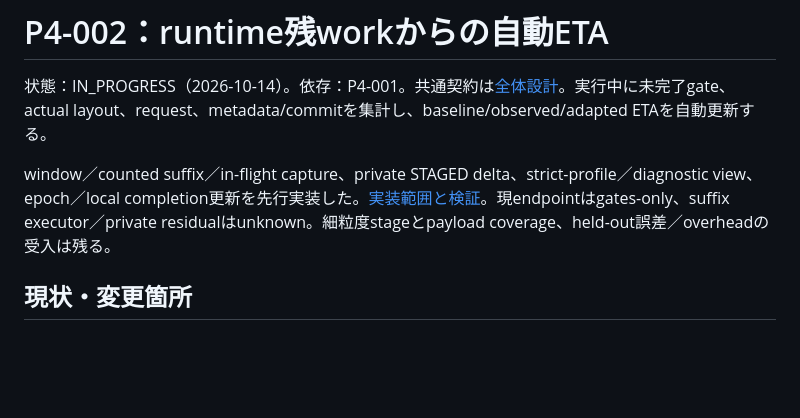
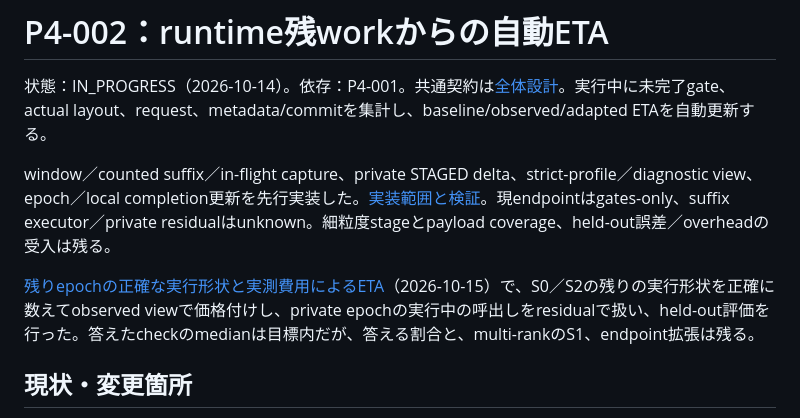
Before and after one commit to forest1040/ddq, a Markdown page: docs/phase4_tasks/P4-002_remaining_eta.md, the part around the change. Rendered like a GitHub page; blank space fills up the shorter version.

```diff
--- a/docs/phase4_tasks/P4-002_remaining_eta.md
+++ b/docs/phase4_tasks/P4-002_remaining_eta.md
@@ -3,6 +3,8 @@
 状態：IN_PROGRESS（2026-10-14）。依存：P4-001。共通契約は[全体設計](../phase4_remaining_design.md)。実行中に未完了gate、actual layout、request、metadata/commitを集計し、baseline/observed/adapted ETAを自動更新する。
 
 window／counted suffix／in-flight capture、private STAGED delta、strict-profile／diagnostic view、epoch／local completion更新を先行実装した。[実装範囲と検証](../phase4_remaining_implementation.md#残workとetap4-002)。現endpointはgates-only、suffix executor／private residualはunknown。細粒度stageとpayload coverage、held-out誤差／overheadの受入は残る。
+
+[残りepochの正確な実行形状と実測費用によるETA](../phase4_exact_future_eta_implementation.md)（2026-10-15）で、S0／S2の残りの実行形状を正確に数えてobserved viewで価格付けし、private epochの実行中の呼出しをresidualで扱い、held-out評価を行った。答えたcheckのmedianは目標内だが、答える割合と、multi-rankのS1、endpoint拡張は残る。
 
 ## 現状・変更箇所
 
```
Also changed, not shown: docs/phase4_backlog.md (+2 -0 lines), docs/phase4_exact_future_eta_implementation.md (+29 -1 lines).
